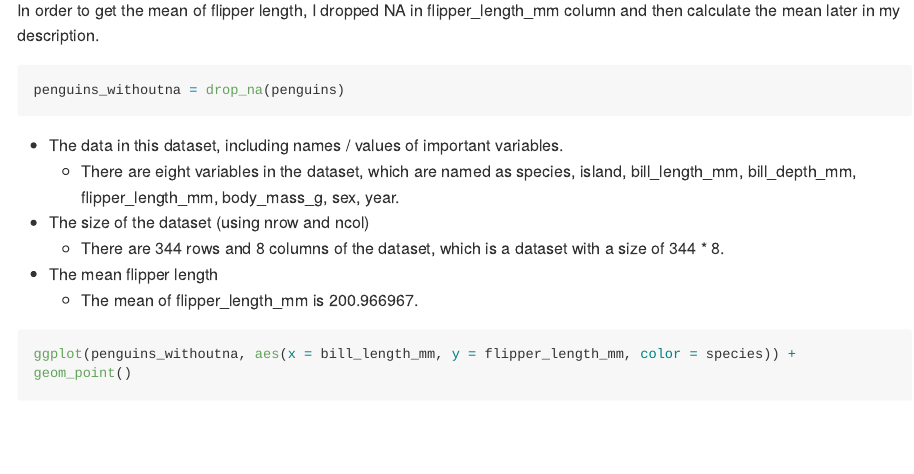
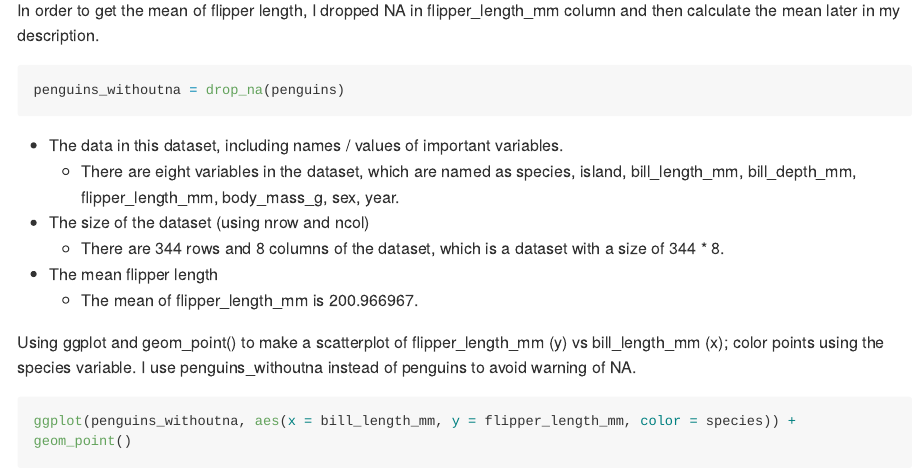
Before and after one commit to yz4436/p8105_hw1_yz4436, an R Markdown document (p8105_hw1_yz4436.Rmd): the page in a window 1100 px wide, from 330 px down. The pictures show the output file p8105_hw1_yz4436.md that the author committed with the source, drawn offline in the style of GitHub; long lines of code are wrapped.

Commit message:
I added some description to explain my codes to graph the scatterplot.

````diff
--- a/p8105_hw1_yz4436.Rmd
+++ b/p8105_hw1_yz4436.Rmd
@@ -28,6 +28,7 @@ penguins_withoutna = drop_na(penguins)
 * The mean flipper length
   * The mean of flipper_length_mm is `r mean(pull(penguins_withoutna, flipper_length_mm))`.
 
+Using ggplot and geom_point() to make a scatterplot of flipper_length_mm (y) vs bill_length_mm (x); color points using the species variable. I use penguins_withoutna instead of penguins to avoid warning of NA.
 ```{r}
 ggplot(penguins_withoutna, aes(x = bill_length_mm, y = flipper_length_mm, color = species)) + geom_point()
 ggsave("scatterplot for Problem 1 in HW1.pdf")
````
Also changed, not shown: p8105_hw1_yz4436.md.
